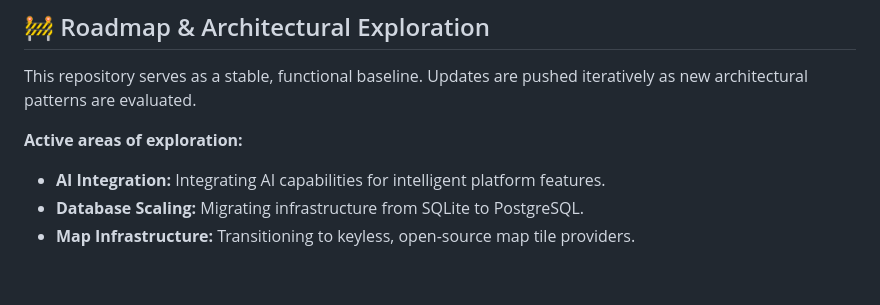
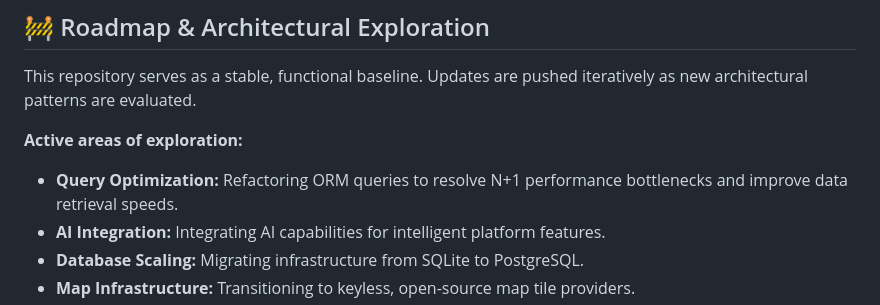
Before and after one commit to ely142/geocliques-webapp, a Markdown page: README.md, the part around the change. Drawn GitHub-style; blank space fills up the shorter version.

```diff
--- a/README.md
+++ b/README.md
@@ -50,6 +50,7 @@ geocliques/
 This repository serves as a stable, functional baseline. Updates are pushed iteratively as new architectural patterns are evaluated.
 
 **Active areas of exploration:**
+* **Query Optimization:** Refactoring ORM queries to resolve N+1 performance bottlenecks and improve data retrieval speeds.
 * **AI Integration:** Integrating AI capabilities for intelligent platform features.
 * **Database Scaling:** Migrating infrastructure from SQLite to PostgreSQL.
 * **Map Infrastructure:** Transitioning to keyless, open-source map tile providers.
```
